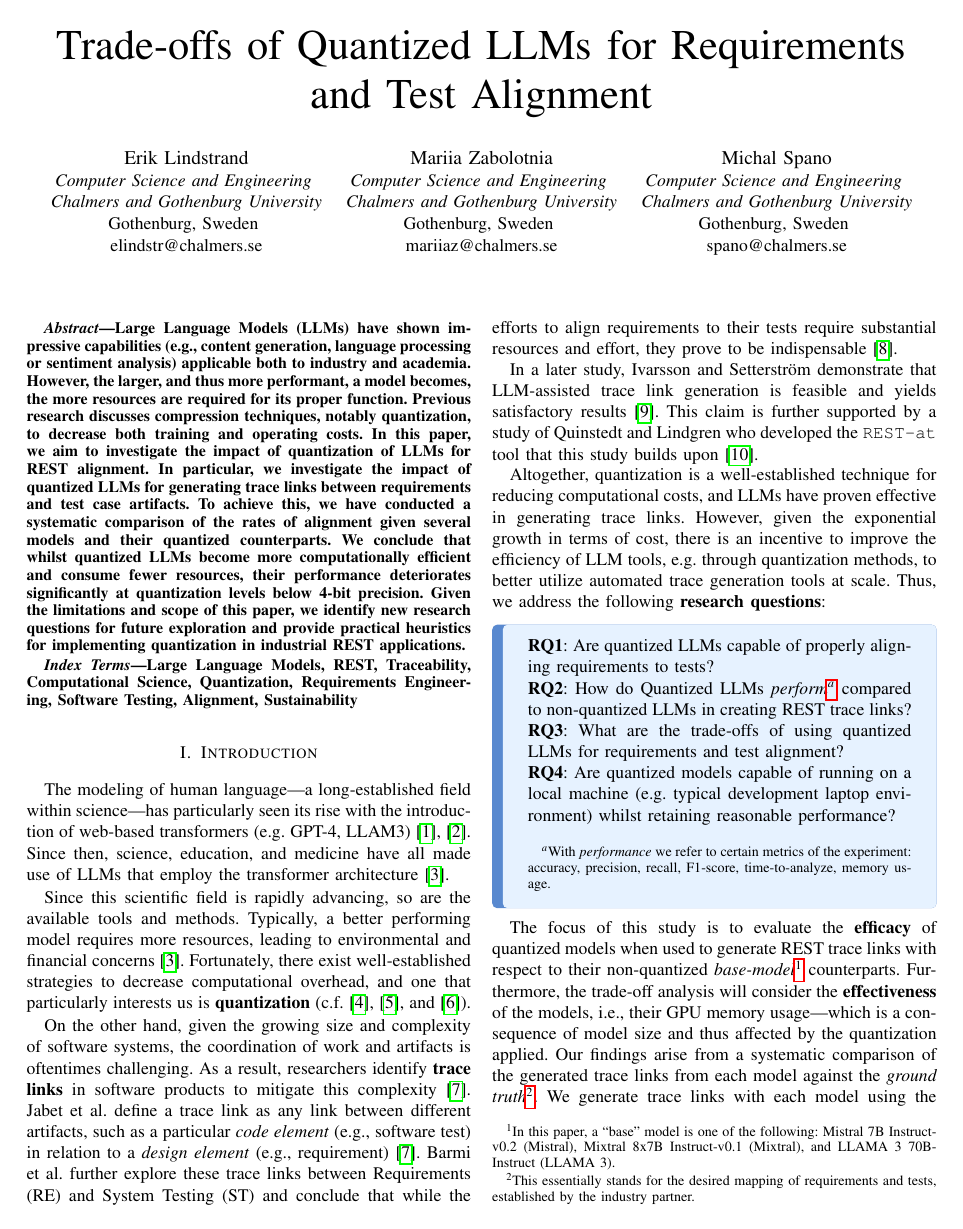
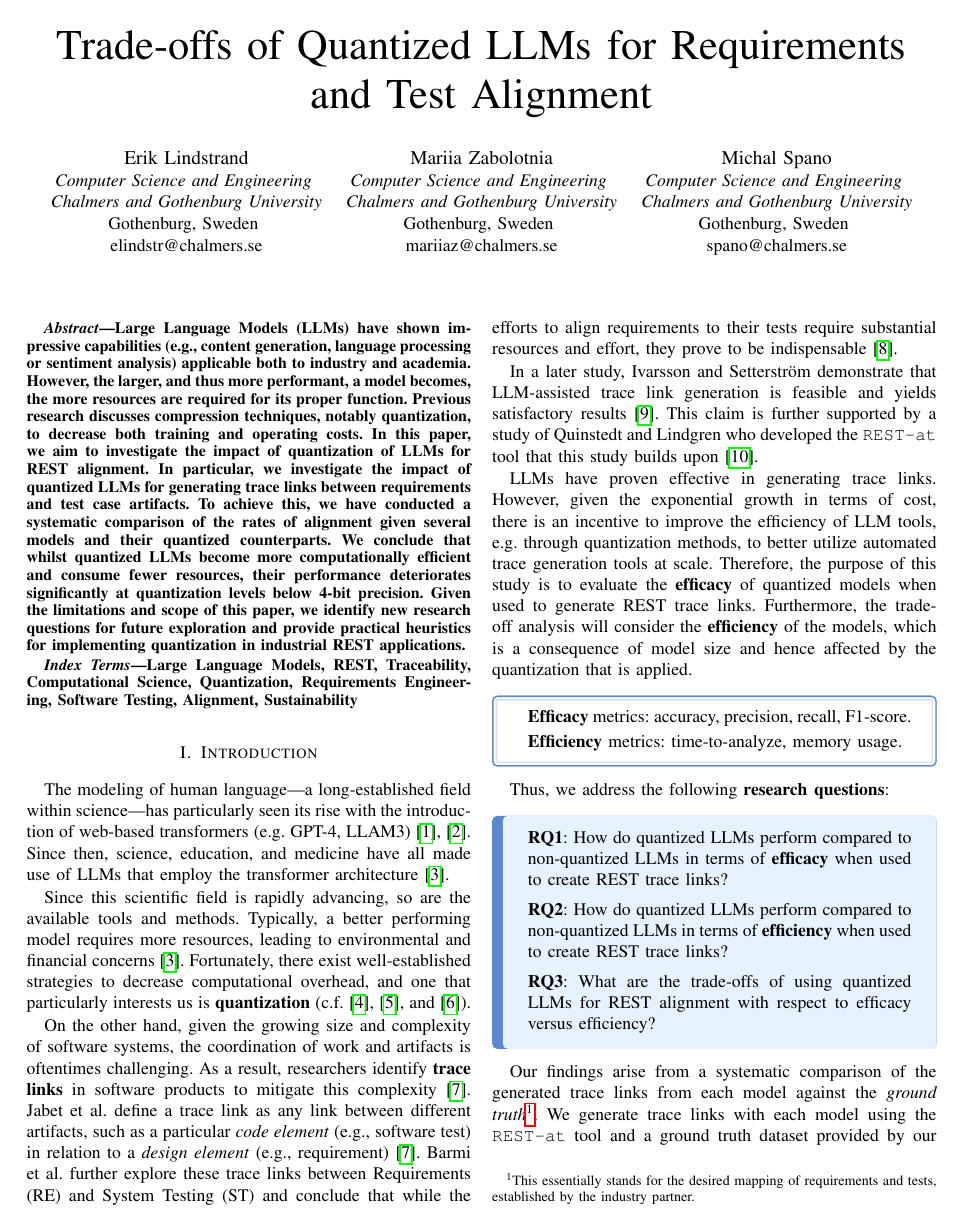
Before and after one commit to Q-REST-at/report, a LaTeX paper (main.tex): page 1 of 5. Compiled offline with pdfLaTeX.

Commit message:
Update on Overleaf.

```diff
--- a/main.tex
+++ b/main.tex
@@ -20,6 +20,7 @@
 \definecolor{main}{HTML}{5989cf}
 \definecolor{sub}{HTML}{cde4ff}
 \definecolor{fontColor}{HTML}{2D5B9A}
+\definecolor{white}{HTML}{FFFFFF}
 
 % Research Question Box Style
 \newtcolorbox{RQBox}{
@@ -28,6 +29,16 @@
     boxrule = 0pt,
     leftrule = 6pt
 }
+
+% Glossary box style
+\newtcolorbox{GlossaryBox}{
+    enhanced,
+    boxrule = 0pt,
+    borderline = {0.75pt}{0pt}{main},
+    borderline = {0.75pt}{2pt}{sub},
+    colback = white
+}
+
 
 % Experiment Structure Rounded Box Style
 \newtcolorbox{roundedBox}{
@@ -134,40 +145,47 @@ Quinstedt and Lindgren who developed the \verb|REST-at| tool that this study
 builds upon \cite{quinstedt2024Optimizing}.
 
 % --> We put the two domains TOGETHER.
-Altogether, quantization is a well-established technique for reducing
-computational costs, and LLMs have proven effective in generating trace links.
-However, given the exponential growth in terms of cost, there is an incentive to
-improve the efficiency of LLM tools, e.g. through quantization methods, to
-better utilize automated trace generation tools at scale. Thus, we address the
-following \textbf{research questions}:
+%Altogether, quantization is a well-established technique for reducing computational costs, and LLMs have proven effective in generating trace links.
+LLMs have proven effective in generating trace links. However, given the
+exponential growth in terms of cost, there is an incentive to improve the
+efficiency of LLM tools, e.g. through quantization methods, to better utilize
+automated trace generation tools at scale. Therefore, the purpose of this study
+is to evaluate the \textbf{efficacy} of quantized models when used to generate
+REST trace links. Furthermore, the trade-off analysis will consider the
+\textbf{efficiency} of the models, which is a consequence of model size and hence
+affected by the quantization that is applied.
+
+
+\begin{GlossaryBox}
+\setlength\parindent{6pt}\textbf{Efficacy} metrics: accuracy, precision, recall, F1-score.
+
+\vspace{0.2em}
+
+\setlength\parindent{6pt}\textbf{Efficiency} metrics: time-to-analyze, memory usage.
+
+\end{GlossaryBox}
+
+Thus, we address the following \textbf{research questions}:
 
 \begin{RQBox}
-\noindent
-\textbf{RQ1}: Are quantized LLMs capable of properly aligning requirements to tests?
-% More specific?: does 4-bit precision have similar accuracy than 20-bit...
 
-\noindent
-\textbf{RQ2}: How do Quantized LLMs \textit{perform}\footnote{With \textit{performance} we refer to certain metrics of the experiment: accuracy, precision, recall, F1-score, time-to-analyze, memory usage.} compared to non-quantized LLMs in creating REST trace links?
+\textbf{RQ1}: How do quantized LLMs perform compared to non-quantized LLMs
+in terms of \textbf{efficacy} when used to create REST trace links?
+\vspace{0.5em}
 
-\noindent
-\textbf{RQ3}: What are the trade-offs of using quantized LLMs for requirements and test alignment?
+\textbf{RQ2}: How do quantized LLMs perform compared to non-quantized LLMs in
+terms of \textbf{efficiency} when used to create REST trace links?
+\vspace{0.5em}
 
-\noindent
-\textbf{RQ4}: Are quantized models capable of running on a local machine (e.g. typical development laptop environment) whilst retaining reasonable performance?
+\textbf{RQ3}: What are the trade-offs of using quantized LLMs for REST alignment
+with respect to efficacy versus efficiency?
 
-% TODO: we may consider commenting this out for now.
-% \textit{Aim}: consider writing a ``general'' AIM.
+% Deprecated:
+% \textbf{RQ4}: Are quantized models capable of running on a local machine (e.g. typical development laptop environment) whilst retaining reasonable performance?
 
 \end{RQBox}
 
-The focus of this study is to evaluate the \textbf{efficacy} of quantized models
-when used to generate REST trace links with respect to their non-quantized
-\textit{base-model}\footnote{In this paper, a ``base'' model is one of the
-following: Mistral 7B Instruct-v0.2 (Mistral), Mixtral 8x7B Instruct-v0.1
-(Mixtral), and LLAMA 3 70B-Instruct (LLAMA 3).} counterparts. Furthermore, the
-trade-off analysis will consider the \textbf{effectiveness} of the models, i.e.,
-their GPU memory usage---which is a consequence of model size and thus affected
-by the quantization applied. Our findings arise from a systematic comparison of
+Our findings arise from a systematic comparison of
 the  generated trace links from each model against the \textit{ground
 truth}\footnote{This essentially stands for the desired mapping of requirements
 and tests, established by the industry partner.}. We generate trace links with
```
Also changed, not shown: main.tex (41 more changed lines).
